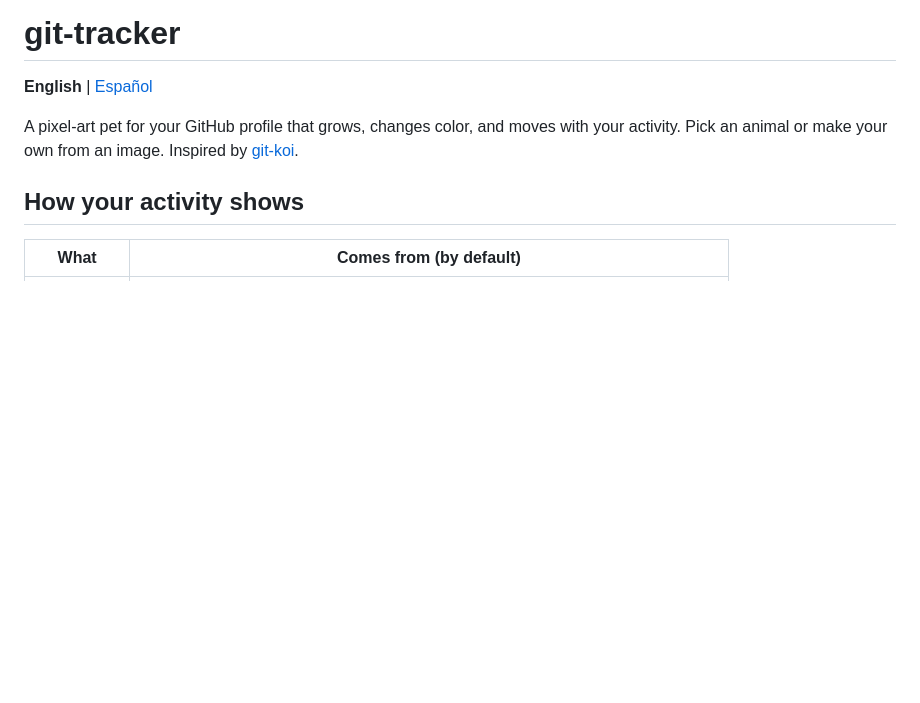
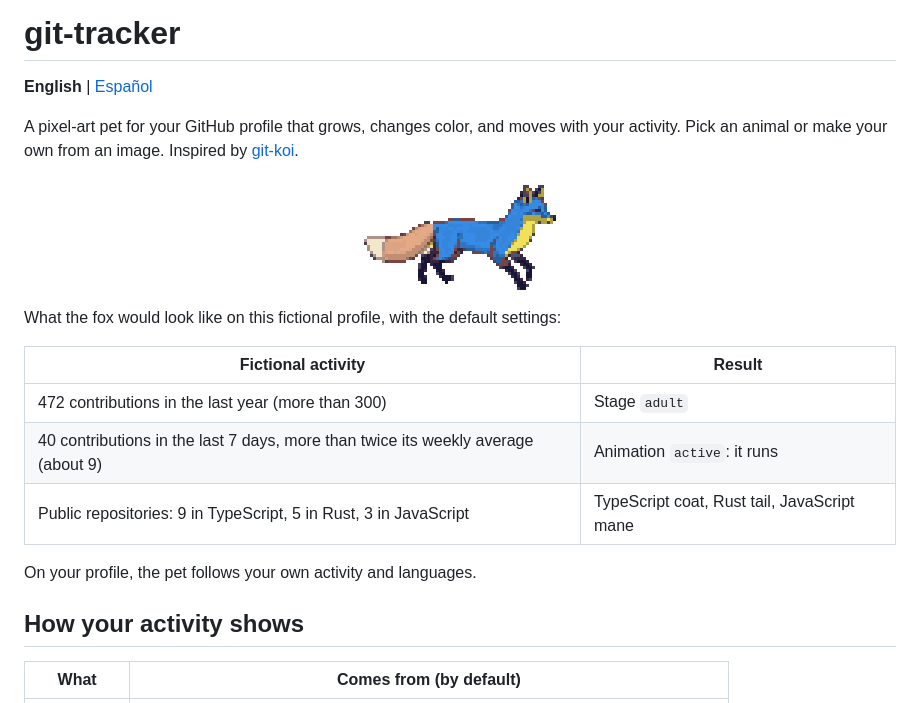
Before and after one commit to hfsansotero/git-tracker, a Markdown page: README.md, the part around the change. Drawn GitHub-style; pictures changed too: examples/fox.gif (added); blank space fills up the shorter version.

```diff
--- a/README.md
+++ b/README.md
@@ -5,6 +5,18 @@
 A pixel-art pet for your GitHub profile that grows, changes color, and moves with
 your activity. Pick an animal or make your own from an image. Inspired by
 [git-koi](https://github.com/yalongwastaken/git-koi).
+
+<p align="center"><img src="examples/fox.gif" alt="The fox running in TypeScript blue, with a Rust tail and a JavaScript mane" /></p>
+
+What the fox would look like on this fictional profile, with the default settings:
+
+| Fictional activity | Result |
+| ------------------ | ------ |
+| 472 contributions in the last year (more than 300) | Stage `adult` |
+| 40 contributions in the last 7 days, more than twice its weekly average (about 9) | Animation `active`: it runs |
+| Public repositories: 9 in TypeScript, 5 in Rust, 3 in JavaScript | TypeScript coat, Rust tail, JavaScript mane |
+
+On your profile, the pet follows your own activity and languages.
 
 ## How your activity shows
 
```
Also changed, not shown: README.es.md (+12 -0 lines).
